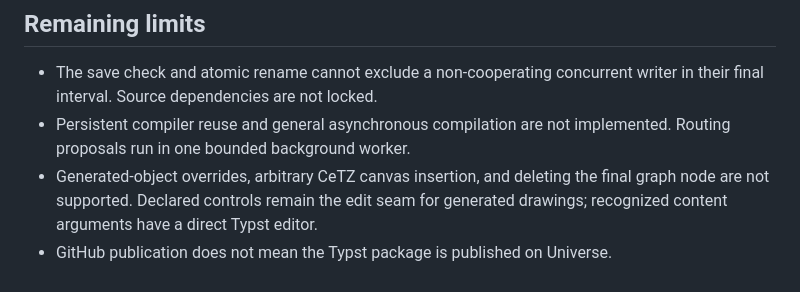
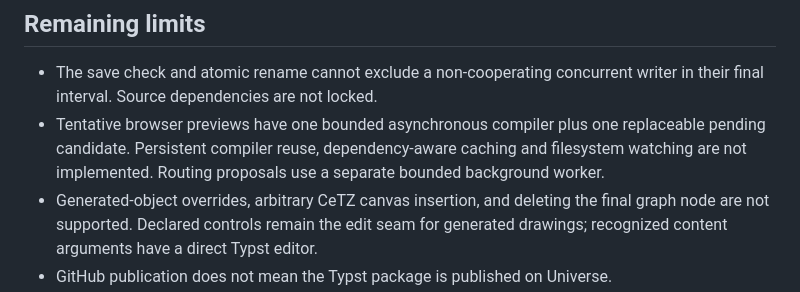
Before and after one commit to JanDuchscherer104/cetz-studio, a Markdown page: VERIFICATION.md, the part around the change. Drawn GitHub-style.

```diff
--- a/VERIFICATION.md
+++ b/VERIFICATION.md
@@ -94,8 +94,10 @@ success rate.
 
 - The save check and atomic rename cannot exclude a non-cooperating concurrent
   writer in their final interval. Source dependencies are not locked.
-- Persistent compiler reuse and general asynchronous compilation are not
-  implemented. Routing proposals run in one bounded background worker.
+- Tentative browser previews have one bounded asynchronous compiler plus one
+  replaceable pending candidate. Persistent compiler reuse, dependency-aware
+  caching and filesystem watching are not implemented. Routing proposals use a
+  separate bounded background worker.
 - Generated-object overrides, arbitrary CeTZ canvas insertion, and deleting the
   final graph node are not supported. Declared controls remain the edit seam for
   generated drawings; recognized content arguments have a direct Typst editor.
```
Also changed, not shown: docs/architecture.md (+13 -9 lines).
